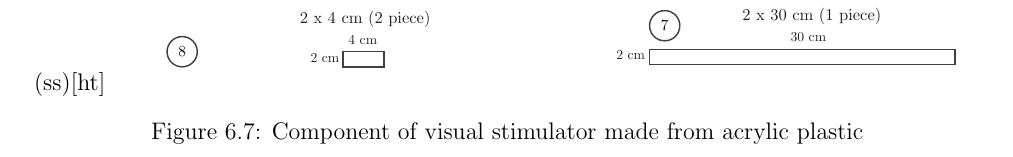
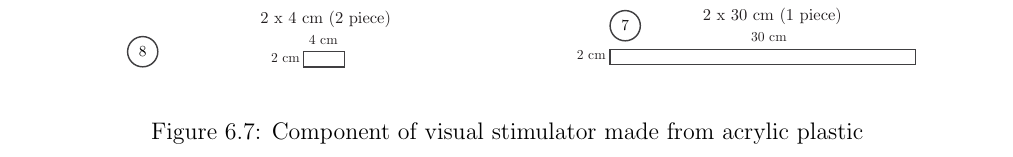
Before and after one commit to ioscarhunter/paper4, a LaTeX thesis (thesis.tex, which reads chapter6/development.tex): part of page 69 of 88, cut so that both start at the same text. Compiled offline with pdfLaTeX.

Commit message:
txs auto checkin

```diff
--- a/chapter6/development.tex
+++ b/chapter6/development.tex
@@ -53,7 +53,7 @@ In the middle windows, it is for the application to give feed back to the user,
 	\caption{Visual Stimulator with LEDs wireing}
 \end{figure}
 
-\begin{figure}(ss)[ht]
+\begin{figure}[ht]
 	\centering
 	\includegraphics[width=0.9\textwidth]{chapter6/sch.pdf}
 	\caption{Component of visual stimulator made from acrylic plastic}
```
